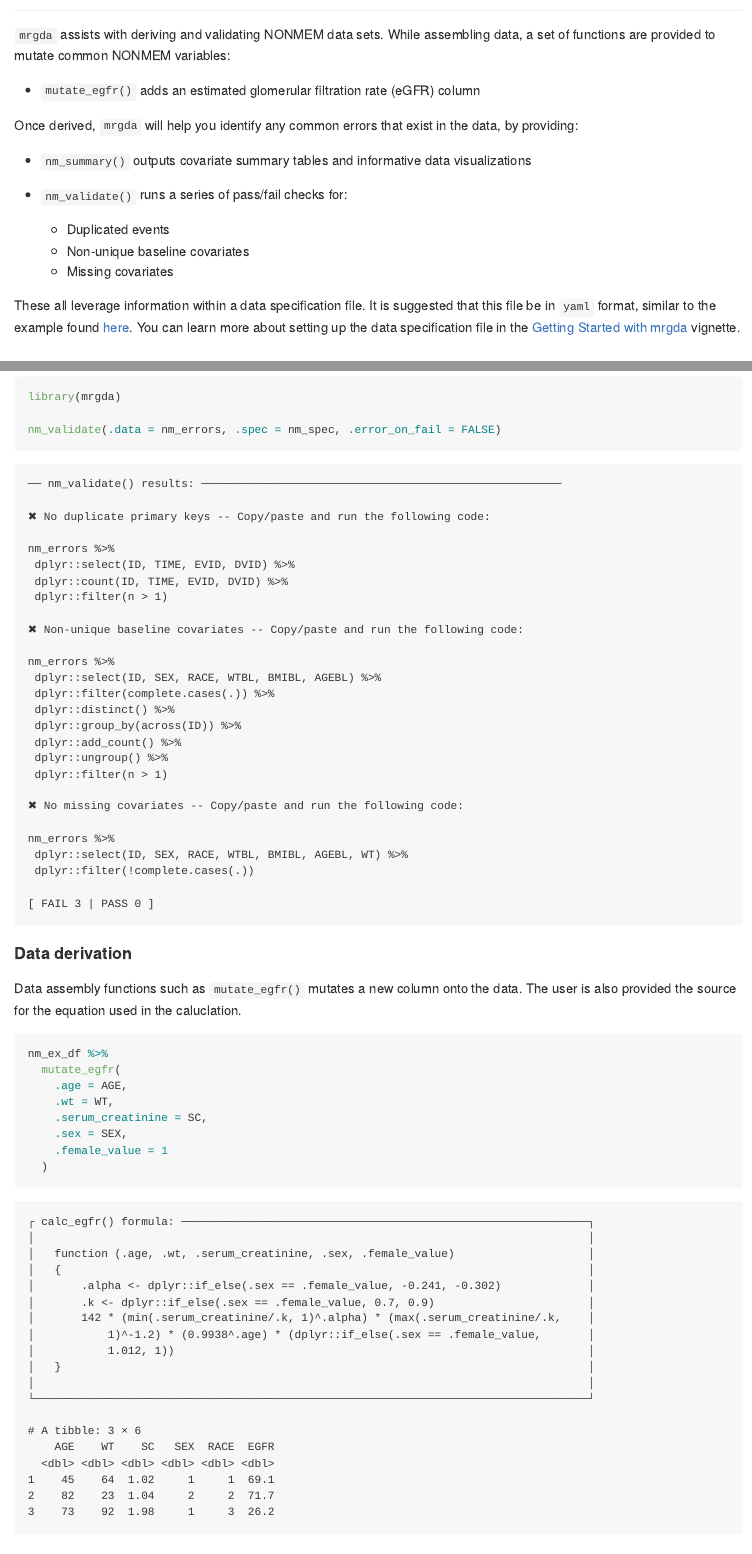
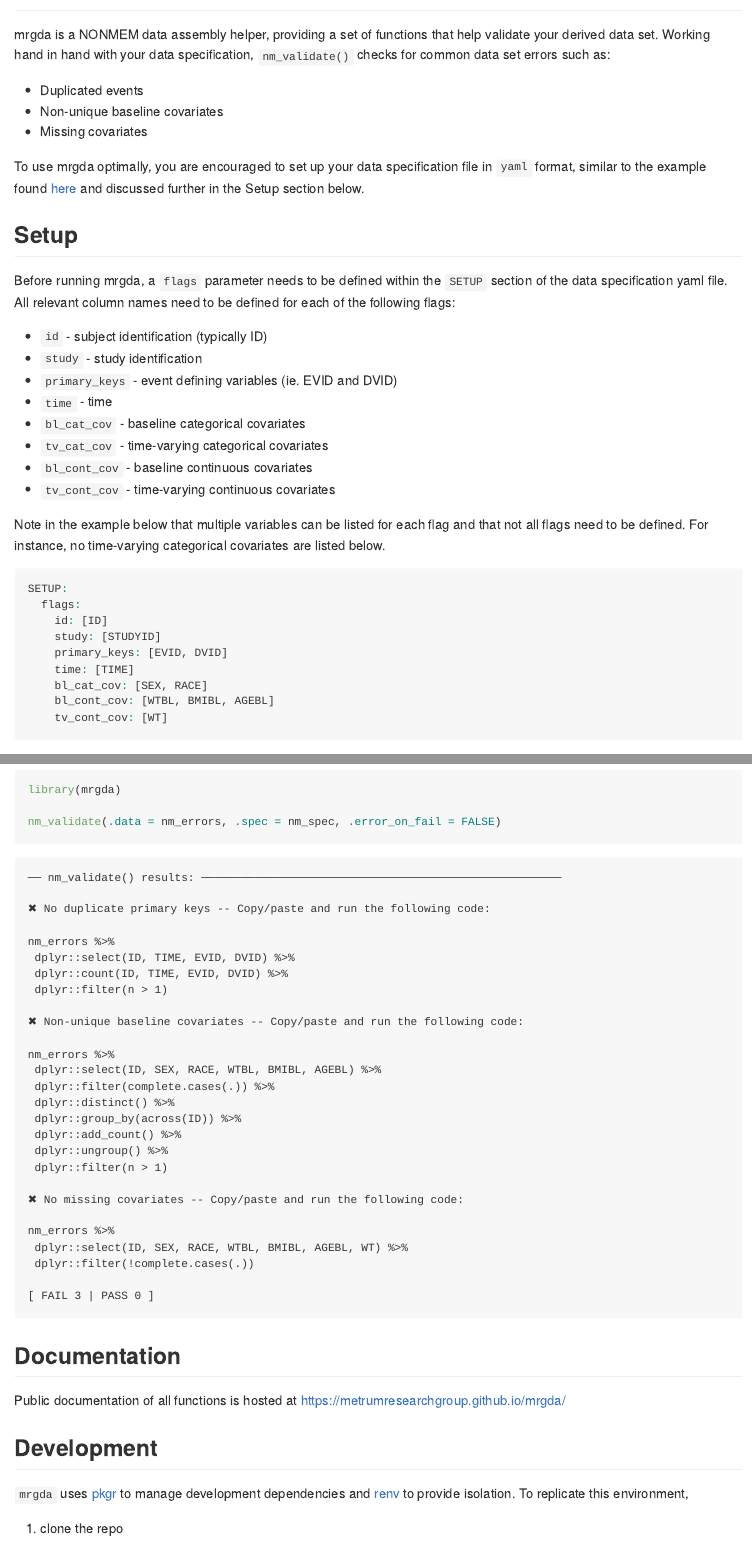
Before and after one commit to metrumresearchgroup/mrgda, an R Markdown document (README.Rmd): the page in a window 1100 px wide, from 60 px down, and a second part further down, joined at a grey line. The pictures show the output file README.md that the author committed with the source, drawn offline in the style of GitHub.

Commit message:
Update README

````diff
--- a/README.Rmd
+++ b/README.Rmd
@@ -6,26 +6,48 @@
 
 ## Overview
 
-`mrgda` assists with deriving and validating NONMEM data sets. While assembling
-data, a set of functions are provided to mutate common NONMEM variables:
+mrgda is a NONMEM data assembly helper, providing a set of functions that help
+validate your derived data set. Working hand in hand with your data specification,
+`nm_validate()` checks for common data set errors such as:
 
-- `mutate_egfr()` adds an estimated glomerular filtration rate (eGFR) column
+* Duplicated events
+* Non-unique baseline covariates
+* Missing covariates
 
-Once derived, `mrgda` will help you identify any common errors that exist in
-the data, by providing:
+To use mrgda optimally, you are encouraged to set up your data specification file
+in `yaml` format, similar to the example found [here](https://github.com/metrumresearchgroup/mrgda/blob/main/inst/derived/pk.yml) and
+discussed further in the Setup section below.
 
-- `nm_summary()` outputs covariate summary tables and informative data visualizations
+## Setup
 
-- `nm_validate()` runs a series of pass/fail checks for:
-  - Duplicated events
-  - Non-unique baseline covariates
-  - Missing covariates
+Before running mrgda, a `flags` parameter needs to be defined within the `SETUP`
+section of the data specification yaml file. All relevant column names need to
+be defined for each of the following flags:
 
-These all leverage information within a data specification file. It is suggested
-that this file be in `yaml` format, similar to the example found [here](https://github.com/metrumresearchgroup/mrgda/blob/main/inst/derived/pk.yml).
-You can learn more about setting up the data specification file in the
-[Getting Started with mrgda](https://metrumresearchgroup.github.io/mrgda/articles/getting-started.html) vignette.
+* `id` - subject identification (typically ID)
+* `study` - study identification
+* `primary_keys` - event defining variables (ie. EVID and DVID)
+* `time` - time
+* `bl_cat_cov` - baseline categorical covariates
+* `tv_cat_cov` - time-varying categorical covariates
+* `bl_cont_cov` - baseline continuous covariates
+* `tv_cont_cov` - time-varying continuous covariates
 
+Note in the example below that multiple variables can be listed for each flag
+and that not all flags need to be defined. For instance, no time-varying
+categorical covariates are listed below.
+
+```{r, eval=FALSE}
+SETUP:
+  flags:
+    id: [ID]
+    study: [STUDYID]
+    primary_keys: [EVID, DVID]
+    time: [TIME]
+    bl_cat_cov: [SEX, RACE]
+    bl_cont_cov: [WTBL, BMIBL, AGEBL]
+    tv_cont_cov: [WT]
+```
 
 ## Usage
 
@@ -55,23 +77,6 @@ library(mrgda)
 nm_validate(.data = nm_errors, .spec = nm_spec, .error_on_fail = FALSE)
 
 ```
-
-#### Data derivation
-
-Data assembly functions such as `mutate_egfr()` mutates a new column onto the data.
-The user is also provided the source for the equation used in the caluclation.
-
-```{r, comment=NA}
-nm_ex_df %>%
-  mutate_egfr(
-    .age = AGE,
-    .wt = WT,
-    .serum_creatinine = SC,
-    .sex = SEX,
-    .female_value = 1
-  )
-```
-
 
 ## Documentation
 Public documentation of all functions is hosted at [https://metrumresearchgroup.github.io/mrgda/](https://metrumresearchgroup.github.io/mrgda/)
````
Also changed, not shown: README.md.
